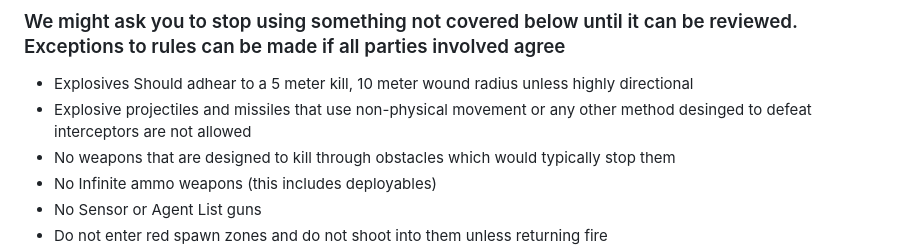
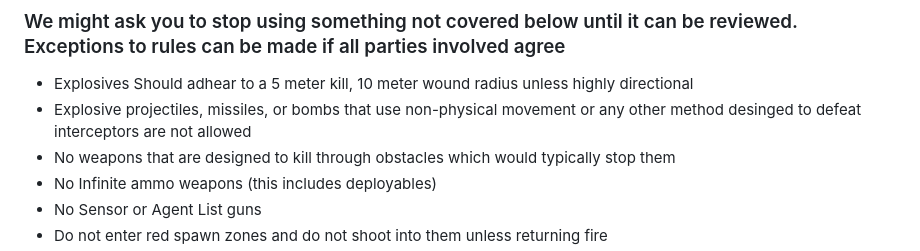
Before and after one commit to soapyf/Ashguard-Documents, a Markdown page: documents/README.md, the part around the change. Rendered like a GitHub page.

```diff
--- a/documents/README.md
+++ b/documents/README.md
@@ -3,7 +3,7 @@
 ### We might ask you to stop using something not covered below until it can be reviewed. Exceptions to rules can be made if all parties involved agree
 
 - Explosives Should adhear to a 5 meter kill, 10 meter wound radius unless highly directional
-- Explosive projectiles and missiles that use non-physical movement or any other method desinged to defeat interceptors are not allowed
+- Explosive projectiles, missiles, or bombs that use non-physical movement or any other method desinged to defeat interceptors are not allowed
 - No weapons that are designed to kill through obstacles which would typically stop them
 - No Infinite ammo weapons (this includes deployables)
 - No Sensor or Agent List guns
```
